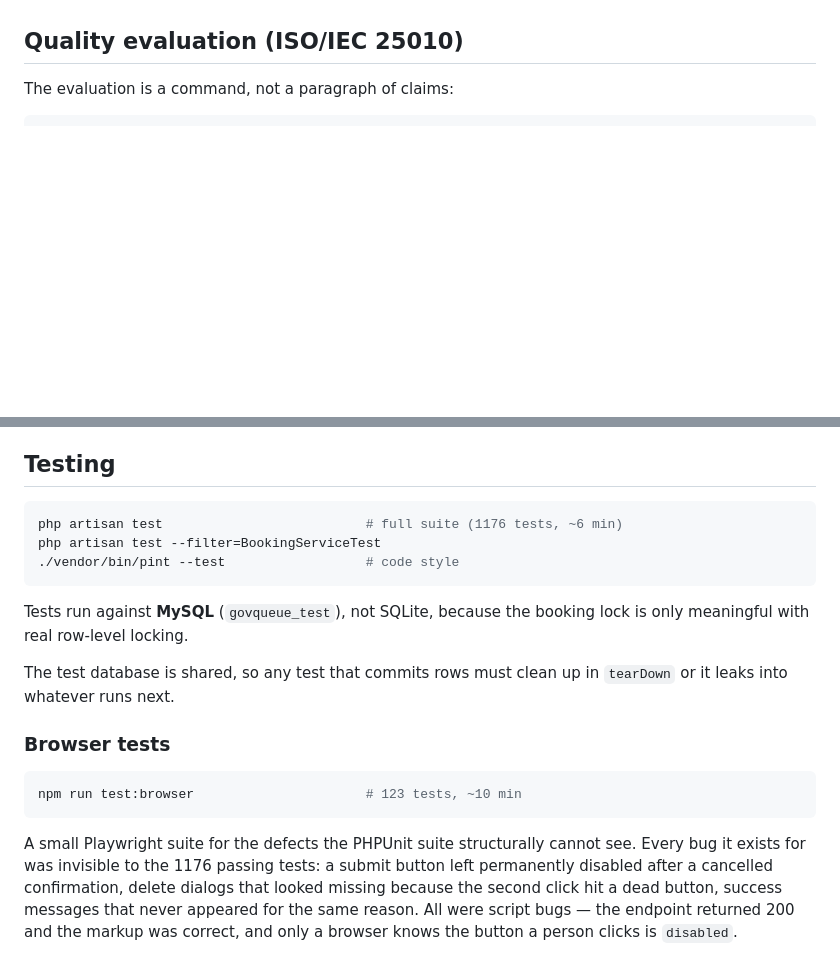
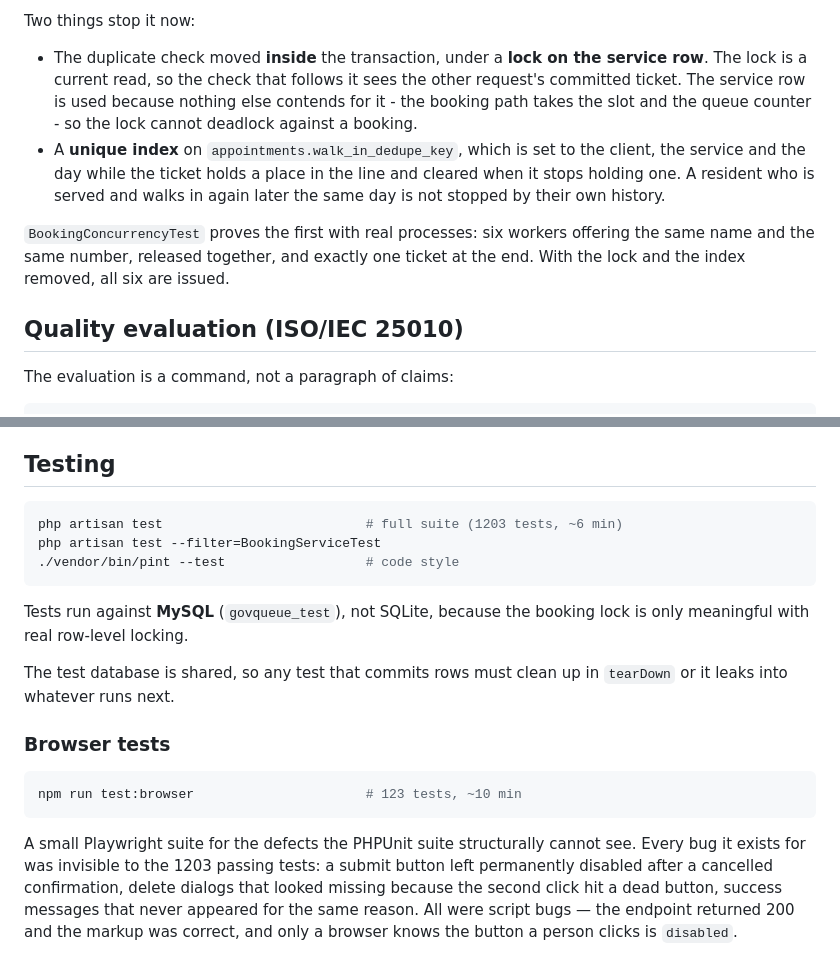
Before and after one commit to reyhanuko/GovQueue, a Markdown page: README.md, 2 parts joined by grey strips. Rendered like a GitHub page; blank space fills up the shorter version.

````diff
--- a/README.md
+++ b/README.md
@@ -715,3 +783,19 @@ so the existing behaviour is preserved and tested alongside the new one.
+Two things stop it now:
+
+- The duplicate check moved **inside** the transaction, under a **lock on the
+  service row**. The lock is a current read, so the check that follows it sees
+  the other request's committed ticket. The service row is used because
+  nothing else contends for it - the booking path takes the slot and the queue
+  counter - so the lock cannot deadlock against a booking.
+- A **unique index** on `appointments.walk_in_dedupe_key`, which is set to the
+  client, the service and the day while the ticket holds a place in the line
+  and cleared when it stops holding one. A resident who is served and walks in
+  again later the same day is not stopped by their own history.
+
+`BookingConcurrencyTest` proves the first with real processes: six workers
+offering the same name and the same number, released together, and exactly one
+ticket at the end. With the lock and the index removed, all six are issued.
+
 ## Quality evaluation (ISO/IEC 25010)
 
 The evaluation is a command, not a paragraph of claims:
@@ -848,7 +932,7 @@ checked-in tickets are never reminded.
 ## Testing
 
 ```bash
-php artisan test                          # full suite (1176 tests, ~6 min)
+php artisan test                          # full suite (1203 tests, ~6 min)
 php artisan test --filter=BookingServiceTest
 ./vendor/bin/pint --test                  # code style
 ```
@@ -866,7 +950,7 @@ npm run test:browser                      # 123 tests, ~10 min
 ```
 
 A small Playwright suite for the defects the PHPUnit suite structurally cannot
-see. Every bug it exists for was invisible to the 1176 passing tests: a submit
+see. Every bug it exists for was invisible to the 1203 passing tests: a submit
 button left permanently disabled after a cancelled confirmation, delete dialogs
 that looked missing because the second click hit a dead button, success messages
 that never appeared for the same reason. All were script bugs — the endpoint
````
Also changed, not shown: other parts of README.md (+68 -0 lines), CHANGES_SUMMARY.md (+4 -3 lines).
